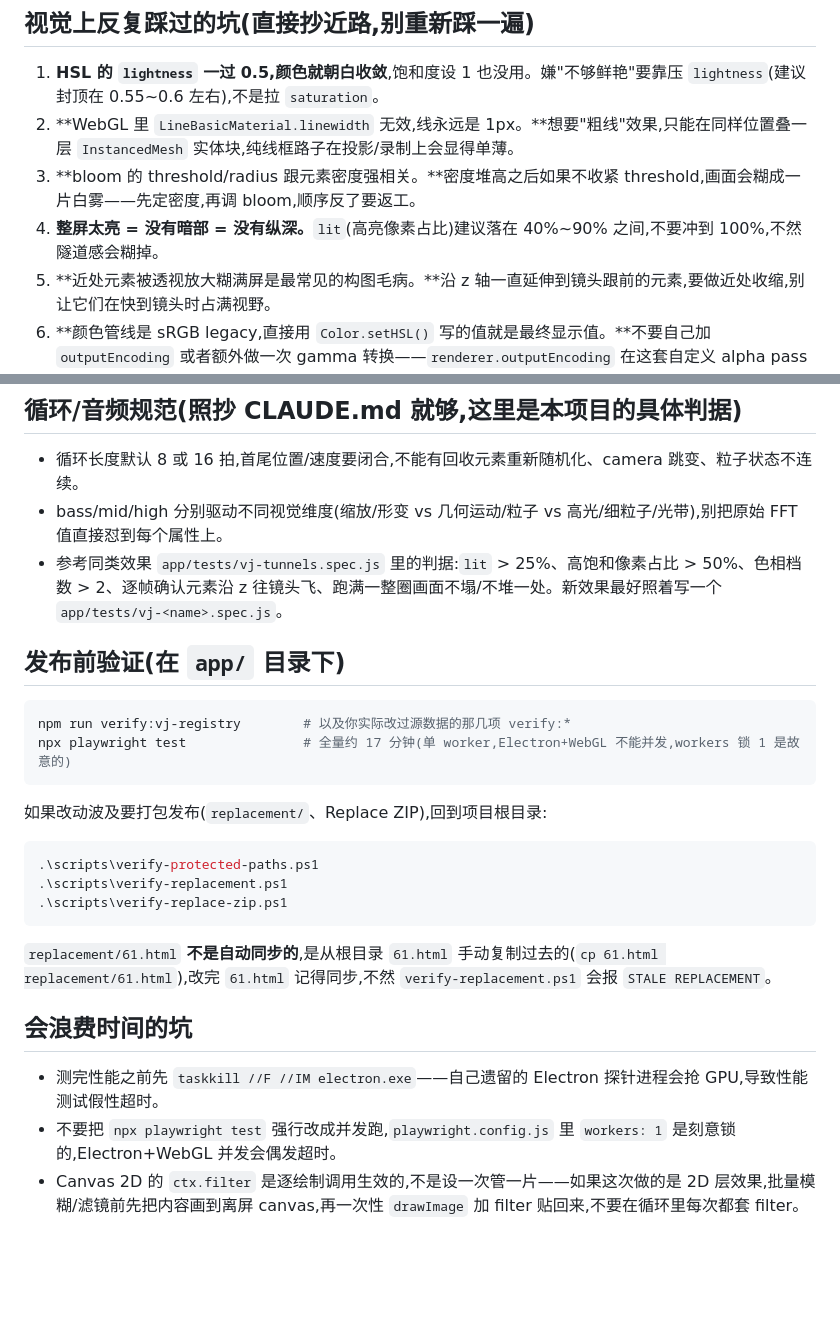
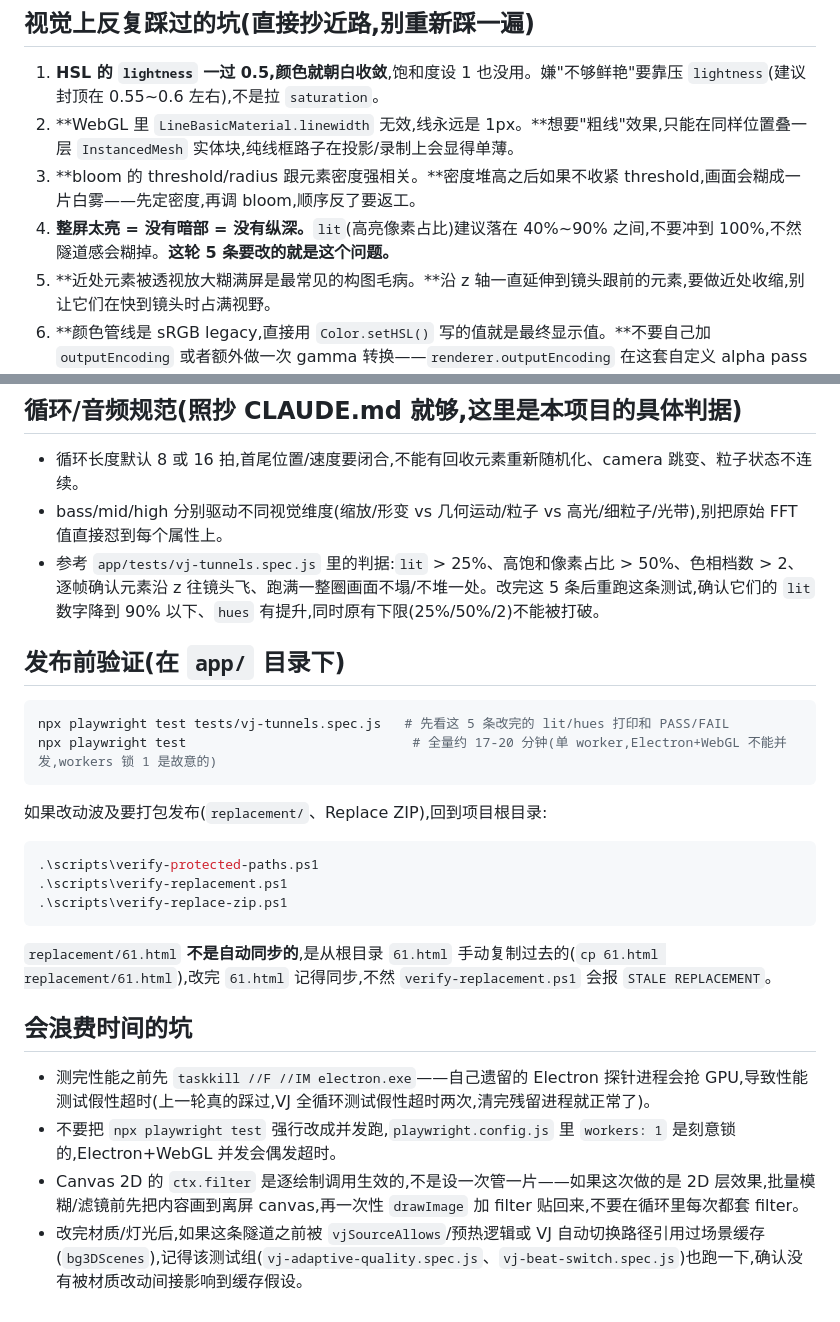
Before and after one commit to stifmysterz/Music-virtualization, a Markdown page: HANDOFF.md, 2 parts joined by grey strips. GitHub-like rendering; blank space fills up the shorter version.

````diff
--- a/HANDOFF.md
+++ b/HANDOFF.md
@@ -52,7 +49,7 @@
 1. **HSL 的 `lightness` 一过 0.5,颜色就朝白收敛**,饱和度设 1 也没用。嫌"不够鲜艳"要靠压 `lightness`(建议封顶在 0.55~0.6 左右),不是拉 `saturation`。
 2. **WebGL 里 `LineBasicMaterial.linewidth` 无效,线永远是 1px。**想要"粗线"效果,只能在同样位置叠一层 `InstancedMesh` 实体块,纯线框路子在投影/录制上会显得单薄。
 3. **bloom 的 threshold/radius 跟元素密度强相关。**密度堆高之后如果不收紧 threshold,画面会糊成一片白雾——先定密度,再调 bloom,顺序反了要返工。
-4. **整屏太亮 = 没有暗部 = 没有纵深。**`lit`(高亮像素占比)建议落在 40%~90% 之间,不要冲到 100%,不然隧道感会糊掉。
+4. **整屏太亮 = 没有暗部 = 没有纵深。**`lit`(高亮像素占比)建议落在 40%~90% 之间,不要冲到 100%,不然隧道感会糊掉。**这轮 5 条要改的就是这个问题。**
 5. **近处元素被透视放大糊满屏是最常见的构图毛病。**沿 z 轴一直延伸到镜头跟前的元素,要做近处收缩,别让它们在快到镜头时占满视野。
 6. **颜色管线是 sRGB legacy,直接用 `Color.setHSL()` 写的值就是最终显示值。**不要自己加 `outputEncoding` 或者额外做一次 gamma 转换——`renderer.outputEncoding` 在这套自定义 alpha pass 管线里本来就不生效,自己加只会造成二次 gamma(黑场被抬白、饱和度腰斩)。
 7. **抗锯齿走的是 `EffectComposer` 的 `samples` render target**(low=0/balanced=2/ultra=4 挂在画质档上),不是 `WebGLRenderer({antialias:true})`——那个从来没生效过,不用管它。
@@ -61,13 +58,13 @@
 
 - 循环长度默认 8 或 16 拍,首尾位置/速度要闭合,不能有回收元素重新随机化、camera 跳变、粒子状态不连续。
 - bass/mid/high 分别驱动不同视觉维度(缩放/形变 vs 几何运动/粒子 vs 高光/细粒子/光带),别把原始 FFT 值直接怼到每个属性上。
-- 参考同类效果 `app/tests/vj-tunnels.spec.js` 里的判据:`lit` > 25%、高饱和像素占比 > 50%、色相档数 > 2、逐帧确认元素沿 z 往镜头飞、跑满一整圈画面不塌/不堆一处。新效果最好照着写一个 `app/tests/vj-<name>.spec.js`。
+- 参考 `app/tests/vj-tunnels.spec.js` 里的判据:`lit` > 25%、高饱和像素占比 > 50%、色相档数 > 2、逐帧确认元素沿 z 往镜头飞、跑满一整圈画面不塌/不堆一处。改完这 5 条后重跑这条测试,确认它们的 `lit` 数字降到 90% 以下、`hues` 有提升,同时原有下限(25%/50%/2)不能被打破。
 
 ## 发布前验证(在 `app/` 目录下)
 
 ```bash
-npm run verify:vj-registry        # 以及你实际改过源数据的那几项 verify:*
-npx playwright test               # 全量约 17 分钟(单 worker,Electron+WebGL 不能并发,workers 锁 1 是故意的)
+npx playwright test tests/vj-tunnels.spec.js   # 先看这 5 条改完的 lit/hues 打印和 PASS/FAIL
+npx playwright test                             # 全量约 17-20 分钟(单 worker,Electron+WebGL 不能并发,workers 锁 1 是故意的)
 ```
 
 如果改动波及要打包发布(`replacement/`、Replace ZIP),回到项目根目录:
@@ -82,6 +79,7 @@ npx playwright test               # 全量约 17 分钟(单 worker,Electron+WebG
 
 ## 会浪费时间的坑
 
-- 测完性能之前先 `taskkill //F //IM electron.exe`——自己遗留的 Electron 探针进程会抢 GPU,导致性能测试假性超时。
+- 测完性能之前先 `taskkill //F //IM electron.exe`——自己遗留的 Electron 探针进程会抢 GPU,导致性能测试假性超时(上一轮真的踩过,VJ 全循环测试假性超时两次,清完残留进程就正常了)。
 - 不要把 `npx playwright test` 强行改成并发跑,`playwright.config.js` 里 `workers: 1` 是刻意锁的,Electron+WebGL 并发会偶发超时。
 - Canvas 2D 的 `ctx.filter` 是逐绘制调用生效的,不是设一次管一片——如果这次做的是 2D 层效果,批量模糊/滤镜前先把内容画到离屏 canvas,再一次性 `drawImage` 加 filter 贴回来,不要在循环里每次都套 filter。
+- 改完材质/灯光后,如果这条隧道之前被 `vjSourceAllows`/预热逻辑或 VJ 自动切换路径引用过场景缓存(`bg3DScenes`),记得该测试组(`vj-adaptive-quality.spec.js`、`vj-beat-switch.spec.js`)也跑一下,确认没有被材质改动间接影响到缓存假设。
````
Also changed, not shown: other parts of HANDOFF.md (+24 -27 lines).
